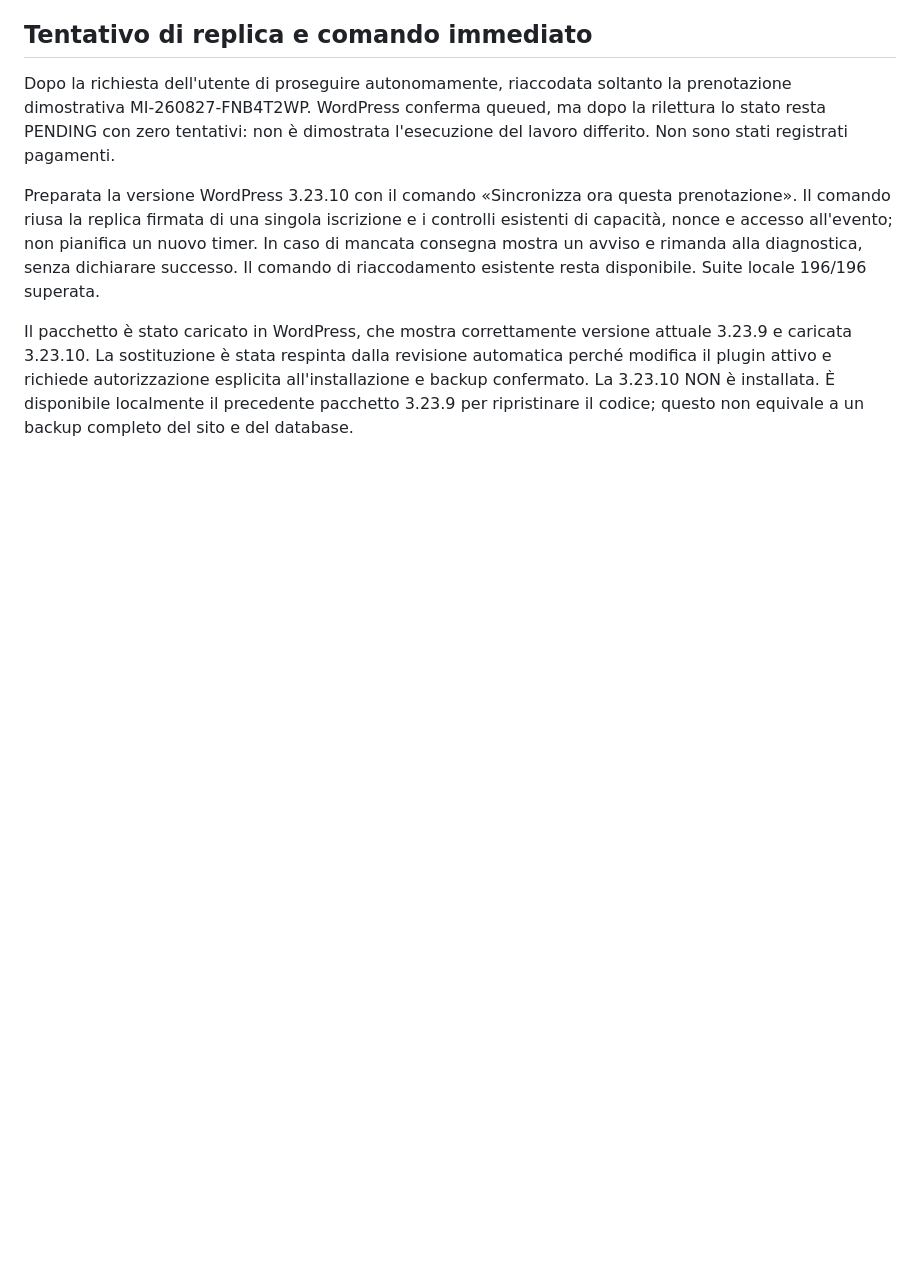
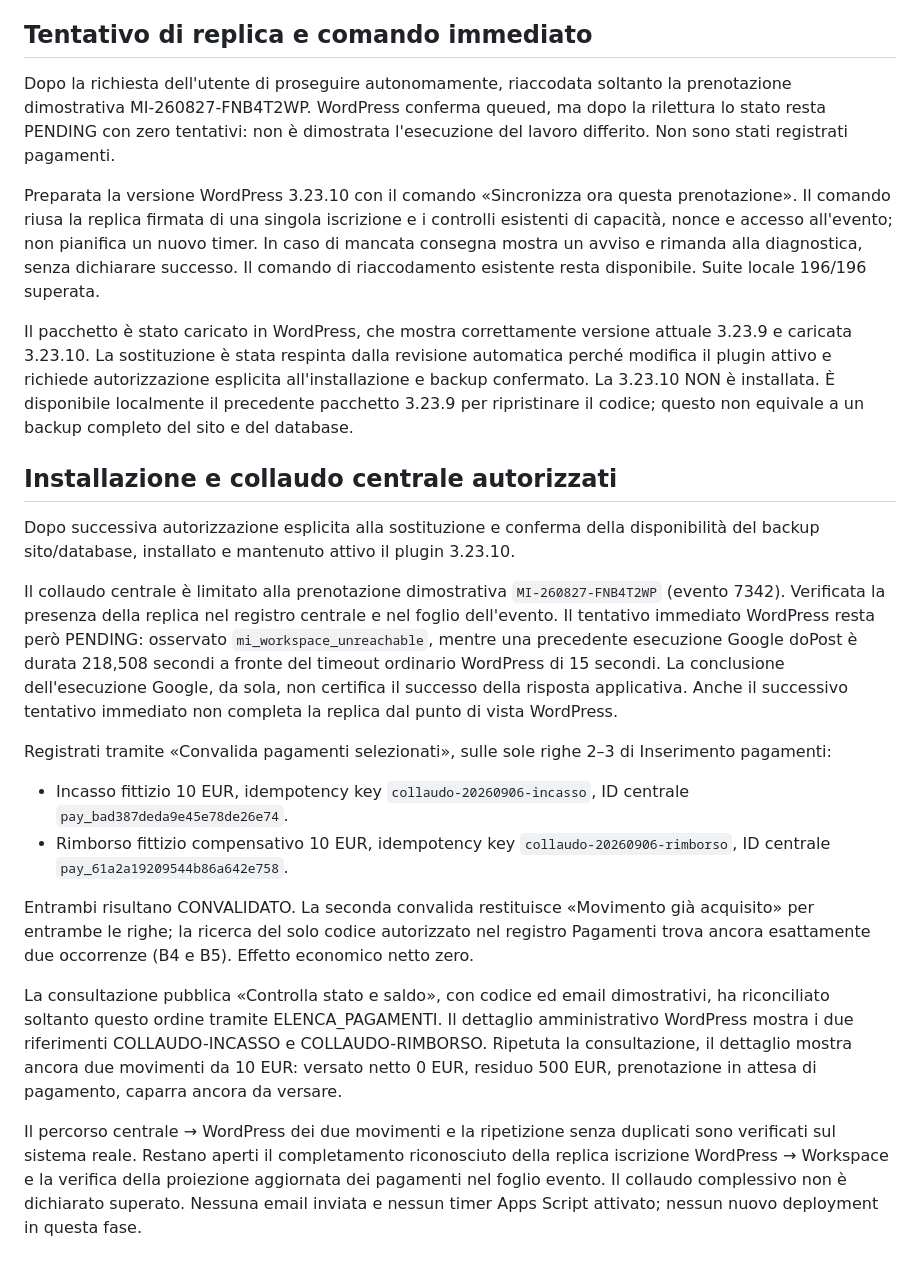
Before and after one commit to rasanfil-source/moduloiscrizioni, a Markdown page: docs/COLLAUDO_FOGLI_INCREMENTALI_2026-09-06.md, the part around the change. Drawn GitHub-style; blank space fills up the shorter version.

Commit message:
Documenta collaudo centrale pagamenti e riconciliazione WordPress

```diff
--- a/docs/COLLAUDO_FOGLI_INCREMENTALI_2026-09-06.md
+++ b/docs/COLLAUDO_FOGLI_INCREMENTALI_2026-09-06.md
@@ -50,3 +50,20 @@ Dopo la richiesta dell'utente di proseguire autonomamente, riaccodata soltanto l
 Preparata la versione WordPress 3.23.10 con il comando «Sincronizza ora questa prenotazione». Il comando riusa la replica firmata di una singola iscrizione e i controlli esistenti di capacità, nonce e accesso all'evento; non pianifica un nuovo timer. In caso di mancata consegna mostra un avviso e rimanda alla diagnostica, senza dichiarare successo. Il comando di riaccodamento esistente resta disponibile. Suite locale 196/196 superata.
 
 Il pacchetto è stato caricato in WordPress, che mostra correttamente versione attuale 3.23.9 e caricata 3.23.10. La sostituzione è stata respinta dalla revisione automatica perché modifica il plugin attivo e richiede autorizzazione esplicita all'installazione e backup confermato. La 3.23.10 NON è installata. È disponibile localmente il precedente pacchetto 3.23.9 per ripristinare il codice; questo non equivale a un backup completo del sito e del database.
+
+## Installazione e collaudo centrale autorizzati
+
+Dopo successiva autorizzazione esplicita alla sostituzione e conferma della disponibilità del backup sito/database, installato e mantenuto attivo il plugin 3.23.10.
+
+Il collaudo centrale è limitato alla prenotazione dimostrativa `MI-260827-FNB4T2WP` (evento 7342). Verificata la presenza della replica nel registro centrale e nel foglio dell'evento. Il tentativo immediato WordPress resta però PENDING: osservato `mi_workspace_unreachable`, mentre una precedente esecuzione Google doPost è durata 218,508 secondi a fronte del timeout ordinario WordPress di 15 secondi. La conclusione dell'esecuzione Google, da sola, non certifica il successo della risposta applicativa. Anche il successivo tentativo immediato non completa la replica dal punto di vista WordPress.
+
+Registrati tramite «Convalida pagamenti selezionati», sulle sole righe 2–3 di Inserimento pagamenti:
+
+- Incasso fittizio 10 EUR, idempotency key `collaudo-20260906-incasso`, ID centrale `pay_bad387deda9e45e78de26e74`.
+- Rimborso fittizio compensativo 10 EUR, idempotency key `collaudo-20260906-rimborso`, ID centrale `pay_61a2a19209544b86a642e758`.
+
+Entrambi risultano CONVALIDATO. La seconda convalida restituisce «Movimento già acquisito» per entrambe le righe; la ricerca del solo codice autorizzato nel registro Pagamenti trova ancora esattamente due occorrenze (B4 e B5). Effetto economico netto zero.
+
+La consultazione pubblica «Controlla stato e saldo», con codice ed email dimostrativi, ha riconciliato soltanto questo ordine tramite ELENCA_PAGAMENTI. Il dettaglio amministrativo WordPress mostra i due riferimenti COLLAUDO-INCASSO e COLLAUDO-RIMBORSO. Ripetuta la consultazione, il dettaglio mostra ancora due movimenti da 10 EUR: versato netto 0 EUR, residuo 500 EUR, prenotazione in attesa di pagamento, caparra ancora da versare.
+
+Il percorso centrale → WordPress dei due movimenti e la ripetizione senza duplicati sono verificati sul sistema reale. Restano aperti il completamento riconosciuto della replica iscrizione WordPress → Workspace e la verifica della proiezione aggiornata dei pagamenti nel foglio evento. Il collaudo complessivo non è dichiarato superato. Nessuna email inviata e nessun timer Apps Script attivato; nessun nuovo deployment in questa fase.
```
